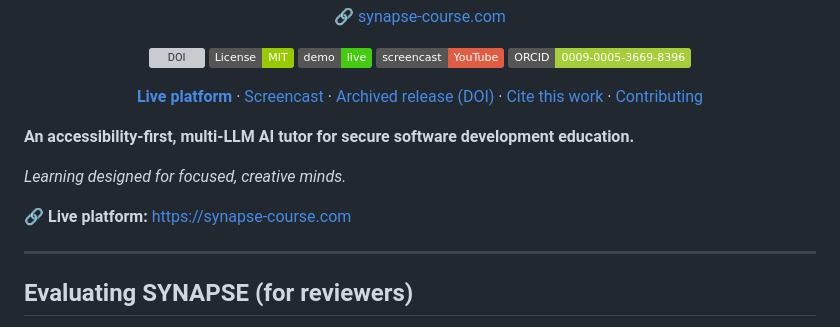
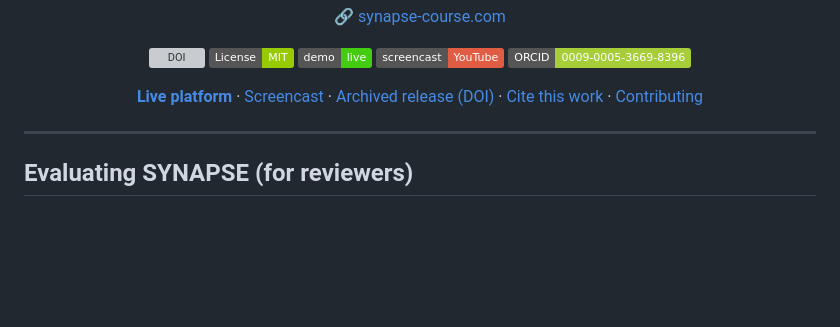
Before and after one commit to giusyferrara/synapse-course, a Markdown page: README.md, the part around the change. Rendered like a GitHub page; badges without logos; blank space fills up the shorter version; grey boxes are pictures that could not be loaded.

Commit message:
README: drop duplicated plain-markdown header block, keep the centered HTML header only

```diff
--- a/README.md
+++ b/README.md
@@ -25,12 +25,6 @@
   <a href="CITATION.cff">Cite this work</a> ·
   <a href="CONTRIBUTING.md">Contributing</a>
 </p>
-
-**An accessibility-first, multi-LLM AI tutor for secure software development education.**
-
-*Learning designed for focused, creative minds.*
-
-🔗 **Live platform:** https://synapse-course.com
 
 ---
 
```
